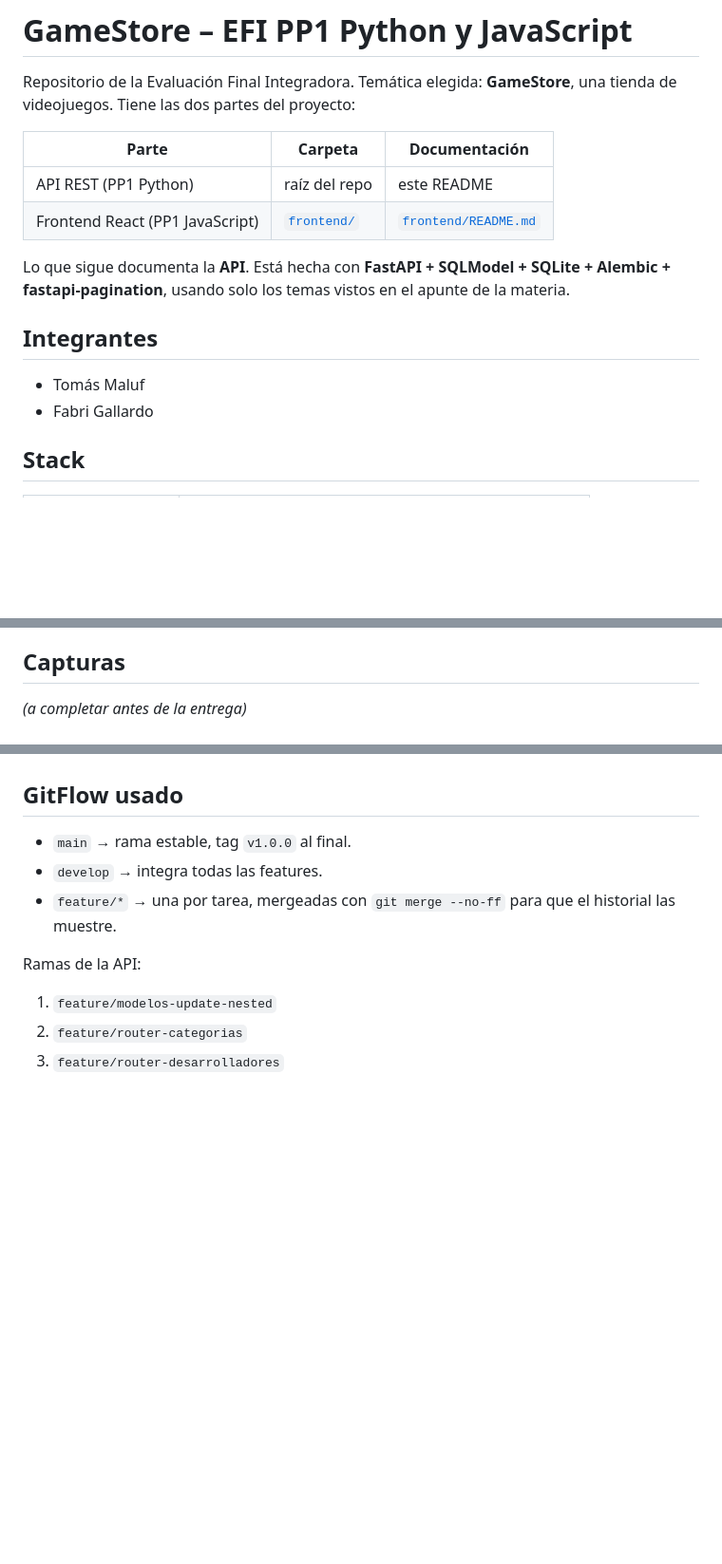
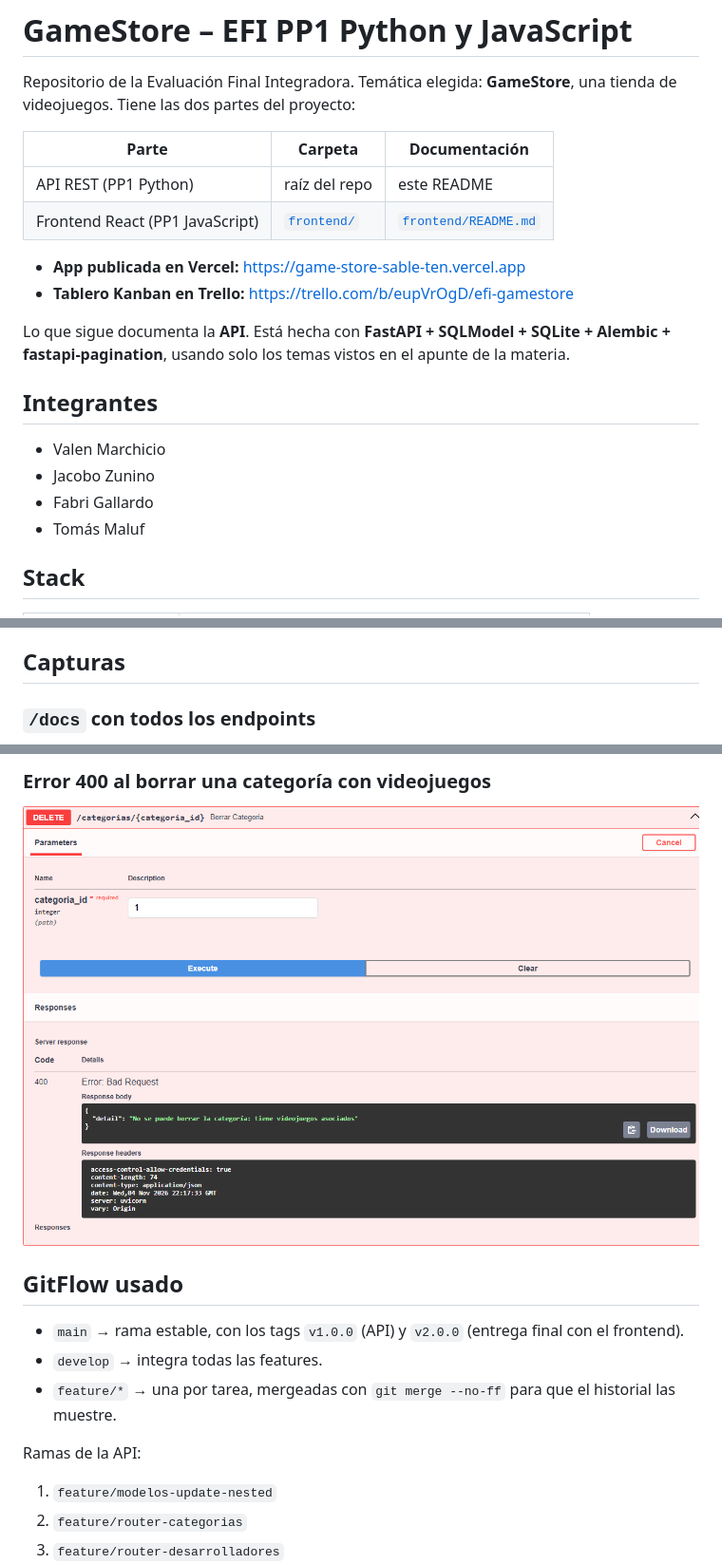
Before and after one commit to tmaluf-hub/GameStore, a Markdown page: README.md, 3 parts joined by grey strips. Shown at 95% size. GitHub-like rendering; pictures changed too: docs/capturas/error-400.png (added); blank space fills up the shorter version.

Commit message:
completa README para la entrega: integrantes, kanban, links y capturas
Co-Authored-By: Claude Opus 5.5 <noreply@anthropic.com>

```diff
--- a/README.md
+++ b/README.md
@@ -7,12 +7,17 @@ Repositorio de la Evaluación Final Integradora. Temática elegida: **GameStore*
 | API REST (PP1 Python) | raíz del repo | este README |
 | Frontend React (PP1 JavaScript) | [`frontend/`](frontend/) | [`frontend/README.md`](frontend/README.md) |
 
+- **App publicada en Vercel:** https://game-store-sable-ten.vercel.app
+- **Tablero Kanban en Trello:** https://trello.com/b/eupVrOgD/efi-gamestore
+
 Lo que sigue documenta la **API**. Está hecha con **FastAPI + SQLModel + SQLite + Alembic + fastapi-pagination**, usando solo los temas vistos en el apunte de la materia.
 
 ## Integrantes
 
+- Valen Marchicio
+- Jacobo Zunino
+- Fabri Gallardo
 - Tomás Maluf
-- Fabri Gallardo
 
 ## Stack
 
@@ -146,5 +151,5 @@ El filtro `?nombre=` usa `ilike` (insensible a mayúsculas y a parciales).
 
 ## Capturas
 
-_(a completar antes de la entrega)_
+### `/docs` con todos los endpoints
 
@@ -156,7 +170,10 @@ _(a completar antes de la entrega)_
+### Error 400 al borrar una categoría con videojuegos
+
+![DELETE de una categoría con videojuegos que responde 400](docs/capturas/error-400.png)
 
 ## GitFlow usado
 
-- `main` → rama estable, tag `v1.0.0` al final.
+- `main` → rama estable, con los tags `v1.0.0` (API) y `v2.0.0` (entrega final con el frontend).
 - `develop` → integra todas las features.
 - `feature/*` → una por tarea, mergeadas con `git merge --no-ff` para que el historial las muestre.
 
```
Also changed, not shown: other parts of README.md (+16 -5 lines), frontend/README.md (+6 -2 lines), docs/capturas/docs-endpoints.png (added), docs/capturas/error-404.png (added), docs/capturas/get-videojuego-nested.png (added), docs/capturas/post-videojuego.png (added).
